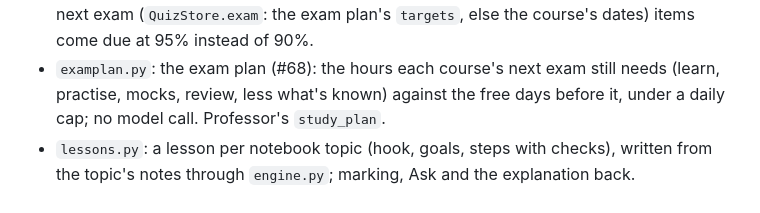
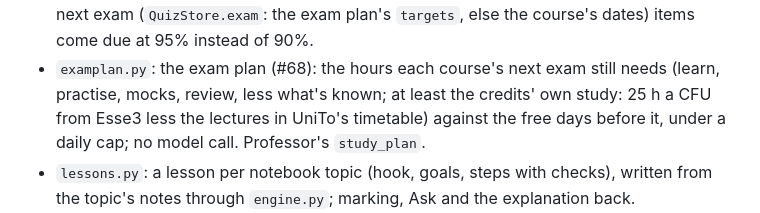
Before and after one commit to filippocappa/aide, a Markdown page: CLAUDE.md, the part around the change. Rendered like a GitHub page.

Commit message:
CLAUDE.md: the exam plan's credits floor

```diff
--- a/CLAUDE.md
+++ b/CLAUDE.md
@@ -94,7 +94,8 @@ Python 3.12, managed with `uv`. Entry point `src/aide/__main__.py`.
   the user grades flashcards (Again/Hard/Good/Easy), a slow right MCQ is Hard, and from 21 days before the course's next
   exam (`QuizStore.exam`: the exam plan's `targets`, else the course's dates) items come due at 95% instead of 90%.
 - `examplan.py`: the exam plan (#68): the hours each course's next exam still needs (learn, practise, mocks, review,
-  less what's known) against the free days before it, under a daily cap; no model call. Professor's `study_plan`.
+  less what's known; at least the credits' own study: 25 h a CFU from Esse3 less the lectures in UniTo's timetable)
+  against the free days before it, under a daily cap; no model call. Professor's `study_plan`.
 - `lessons.py`: a lesson per notebook topic (hook, goals, steps with checks), written from the topic's notes through
   `engine.py`; marking, Ask and the explanation back.
 - `routines.py`: routines (an agent's scheduled job, posting in its own chat), their schedule and alerts.
```
